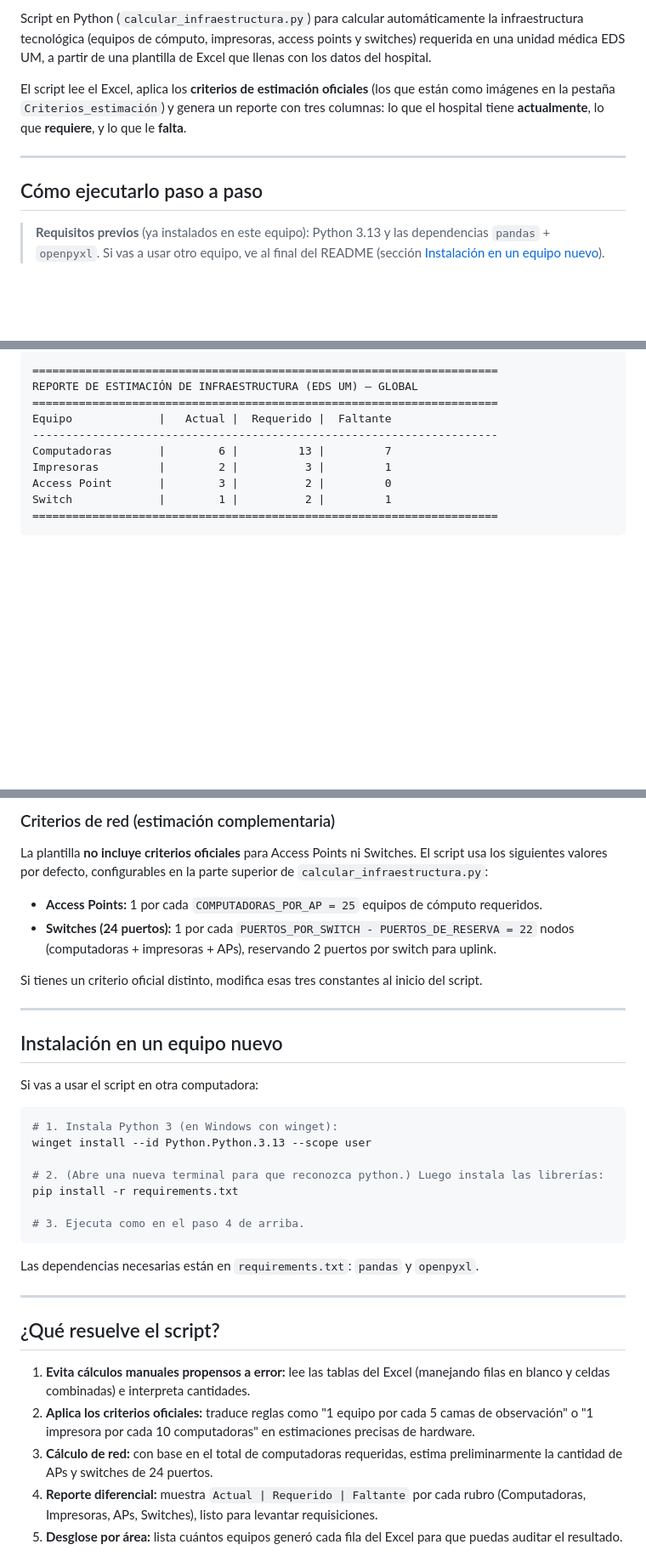
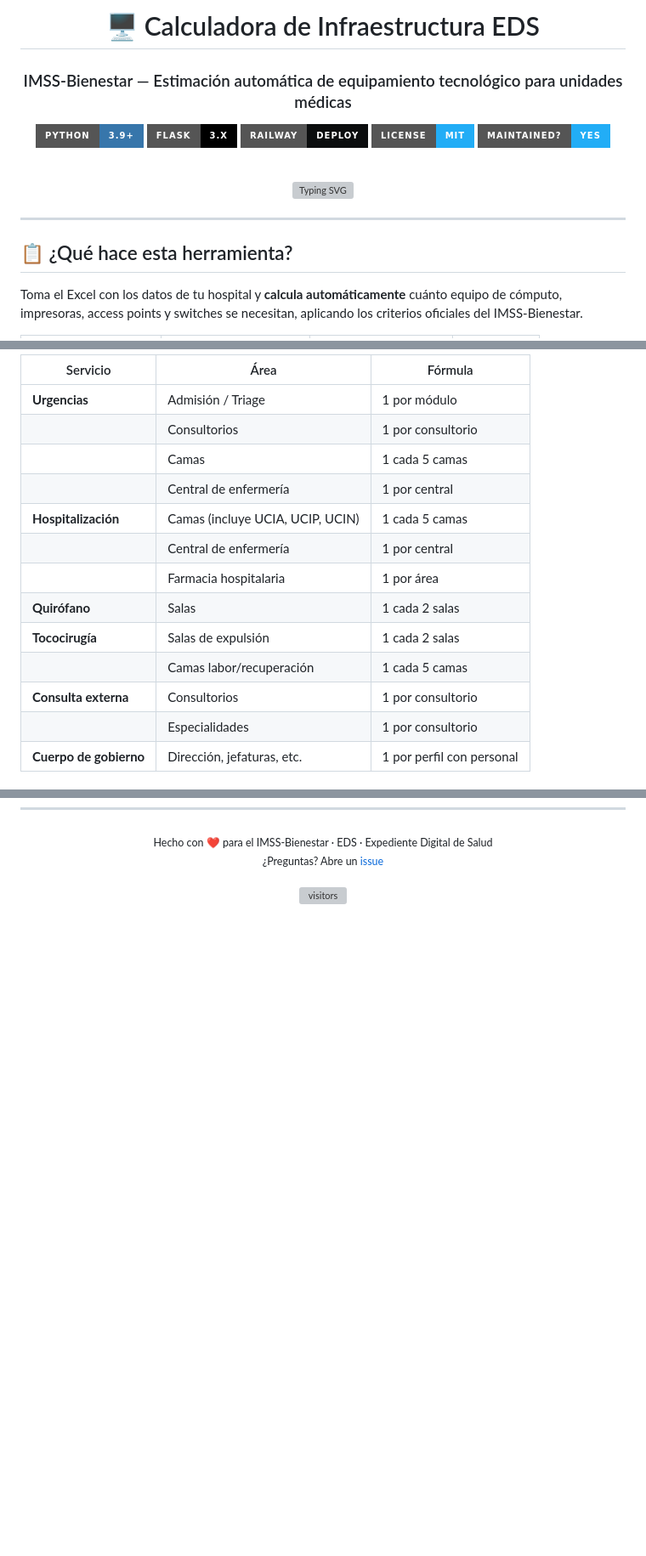
Before and after one commit to carlosalberto-maker/calculainfra, a Markdown page: README.md, 3 parts joined by grey strips. Shown at 85% size. GitHub-like rendering; badges without logos; blank space fills up the shorter version; grey boxes are pictures that could not be loaded.

````diff
--- a/README.md
+++ b/README.md
@@ -2,11 +2,23 @@
 
-Script en Python (`calcular_infraestructura.py`) para calcular automáticamente la infraestructura tecnológica (equipos de cómputo, impresoras, access points y switches) requerida en una unidad médica EDS UM, a partir de una plantilla de Excel que llenas con los datos del hospital.
+# 🖥️ Calculadora de Infraestructura EDS
 
-El script lee el Excel, aplica los **criterios de estimación oficiales** (los que están como imágenes en la pestaña `Criterios_estimación`) y genera un reporte con tres columnas: lo que el hospital tiene **actualmente**, lo que **requiere**, y lo que le **falta**.
+### IMSS-Bienestar — Estimación automática de equipamiento tecnológico para unidades médicas
+
+[![Python](https://img.shields.io/badge/Python-3.9%2B-3776AB?style=for-the-badge&logo=python&logoColor=white)]()
+[![Flask](https://img.shields.io/badge/Flask-3.x-000000?style=for-the-badge&logo=flask&logoColor=white)]()
+[![Railway](https://img.shields.io/badge/Railway-Deploy-0B0D0E?style=for-the-badge&logo=railway&logoColor=white)]()
+[![License](https://img.shields.io/badge/License-MIT-22ADF6?style=for-the-badge)]()
+[![Maintenance](https://img.shields.io/badge/Maintained%3F-yes-22ADF6?style=for-the-badge)]()
+
+<br>
+
+<img src="https://readme-typing-svg.demolab.com?font=Fira+Code&weight=600&size=22&duration=3000&pause=500&color=1A237E&center=true&vCenter=true&width=600&lines=Sube+tu+Excel+y+obt%C3%A9n+el+reporte+autom%C3%A1tico;Computadoras+%7C+Impresoras+%7C+APs+%7C+Switches;Actual+vs+Requerido+vs+Faltante;+%C2%A1Listo+para+requisitar!" alt="Typing SVG" />
+
+</div>
 
 ---
 
-## Cómo ejecutarlo paso a paso
+## 📋 ¿Qué hace esta herramienta?
 
-> **Requisitos previos** (ya instalados en este equipo): Python 3.13 y las dependencias `pandas` + `openpyxl`. Si vas a usar otro equipo, ve al final del README (sección [Instalación en un equipo nuevo](#instalación-en-un-equipo-nuevo)).
+Toma el Excel con los datos de tu hospital y **calcula automáticamente** cuánto equipo de cómputo, impresoras, access points y switches se necesitan, aplicando los criterios oficiales del IMSS-Bienestar.
 
@@ -85,12 +100,17 @@ El script imprime en la terminal dos tablas:
 
-```
-======================================================================
-REPORTE DE ESTIMACIÓN DE INFRAESTRUCTURA (EDS UM) — GLOBAL
-======================================================================
-Equipo             |   Actual |  Requerido |  Faltante
-----------------------------------------------------------------------
-Computadoras       |        6 |         13 |         7
-Impresoras         |        2 |          3 |         1
-Access Point       |        3 |          2 |         0
-Switch             |        1 |          2 |         1
-======================================================================
+| Servicio | Área | Fórmula |
+|---|---|---|
+| **Urgencias** | Admisión / Triage | 1 por módulo |
+| | Consultorios | 1 por consultorio |
+| | Camas | 1 cada 5 camas |
+| | Central de enfermería | 1 por central |
+| **Hospitalización** | Camas (incluye UCIA, UCIP, UCIN) | 1 cada 5 camas |
+| | Central de enfermería | 1 por central |
+| | Farmacia hospitalaria | 1 por área |
+| **Quirófano** | Salas | 1 cada 2 salas |
+| **Tococirugía** | Salas de expulsión | 1 cada 2 salas |
+| | Camas labor/recuperación | 1 cada 5 camas |
+| **Consulta externa** | Consultorios | 1 por consultorio |
+| | Especialidades | 1 por consultorio |
+| **Cuerpo de gobierno** | Dirección, jefaturas, etc. | 1 por perfil con personal |
+
@@ -162,36 +176,7 @@ Los criterios están codificados en el script (sección `calcular_computadoras_a
-### Criterios de red (estimación complementaria)
-
-La plantilla **no incluye criterios oficiales** para Access Points ni Switches. El script usa los siguientes valores por defecto, configurables en la parte superior de `calcular_infraestructura.py`:
-
-- **Access Points:** 1 por cada `COMPUTADORAS_POR_AP = 25` equipos de cómputo requeridos.
-- **Switches (24 puertos):** 1 por cada `PUERTOS_POR_SWITCH - PUERTOS_DE_RESERVA = 22` nodos (computadoras + impresoras + APs), reservando 2 puertos por switch para uplink.
-
-Si tienes un criterio oficial distinto, modifica esas tres constantes al inicio del script.
-
----
-
-## Instalación en un equipo nuevo
-
-Si vas a usar el script en otra computadora:
-
-```powershell
-# 1. Instala Python 3 (en Windows con winget):
-winget install --id Python.Python.3.13 --scope user
-
-# 2. (Abre una nueva terminal para que reconozca python.) Luego instala las librerías:
-pip install -r requirements.txt
-
-# 3. Ejecuta como en el paso 4 de arriba.
-```
-
-Las dependencias necesarias están en `requirements.txt`: `pandas` y `openpyxl`.
-
----
-
-## ¿Qué resuelve el script?
-
-1. **Evita cálculos manuales propensos a error:** lee las tablas del Excel (manejando filas en blanco y celdas combinadas) e interpreta cantidades.
-2. **Aplica los criterios oficiales:** traduce reglas como "1 equipo por cada 5 camas de observación" o "1 impresora por cada 10 computadoras" en estimaciones precisas de hardware.
-3. **Cálculo de red:** con base en el total de computadoras requeridas, estima preliminarmente la cantidad de APs y switches de 24 puertos.
-4. **Reporte diferencial:** muestra `Actual | Requerido | Faltante` por cada rubro (Computadoras, Impresoras, APs, Switches), listo para levantar requisiciones.
-5. **Desglose por área:** lista cuántos equipos generó cada fila del Excel para que puedas auditar el resultado.
+<div align="center">
+  <sub>Hecho con ❤️ para el IMSS-Bienestar · EDS · Expediente Digital de Salud</sub>
+  <br>
+  <sub>¿Preguntas? Abre un <a href="https://github.com/carlosalberto-maker/calculainfra/issues">issue</a></sub>
+  <br><br>
+  <img src="https://api.visitor-badge.laobi.icu/badge?page_id=carlosalberto-maker.calculainfra" alt="visitors">
+</div>
````
Also changed, not shown: other parts of README.md (+111 -114 lines).
